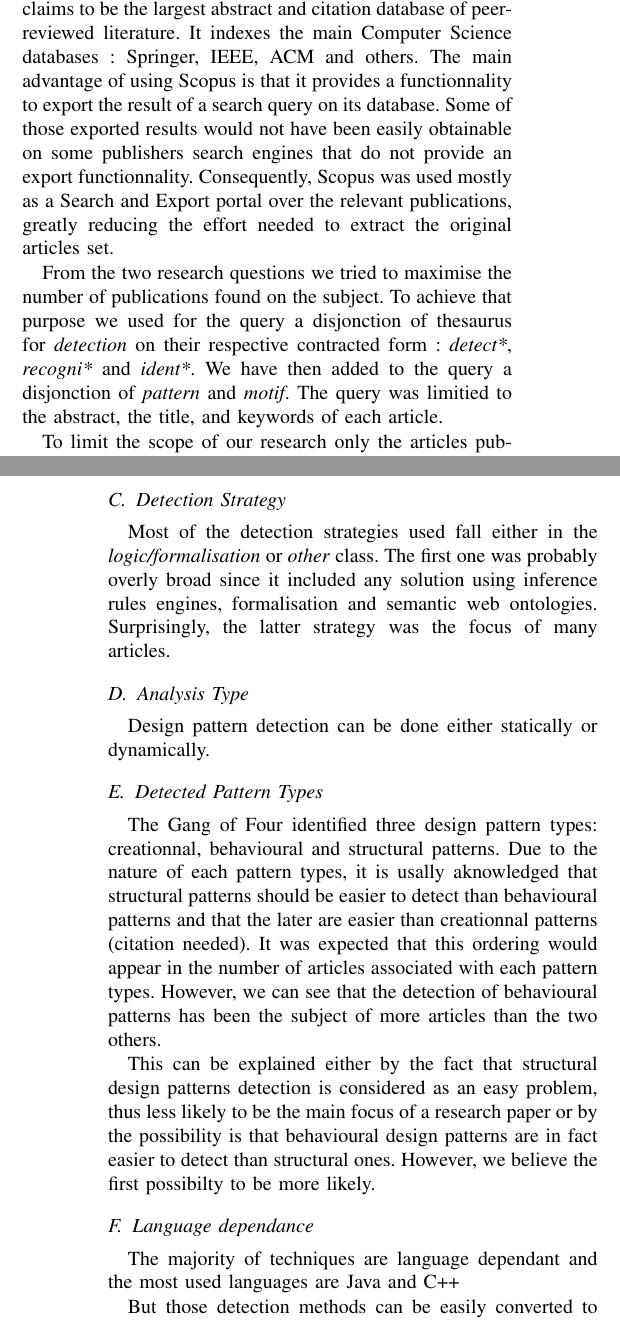
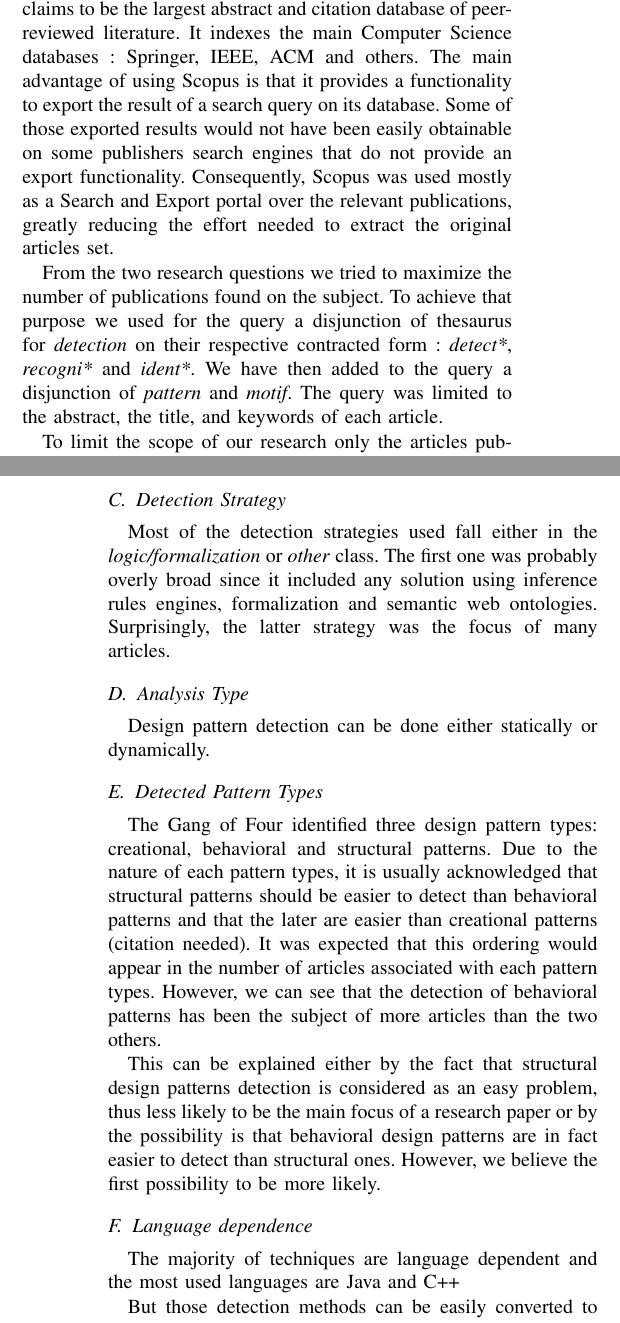
Before and after one commit to PierreGe/systematic-review, a LaTeX paper (article/main.tex): two parts of the columns of pages 1 and 3 of 4, joined at a grey line, cut so that both start at the same text. Compiled offline with pdfLaTeX.

Commit message:
modified:   main.tex/correction

```diff
--- a/article/main.tex
+++ b/article/main.tex
@@ -143,24 +143,24 @@ We decided to query only one database, Scopus \cite{c2}, that claims to be the
 largest abstract and citation database of peer-reviewed literature.
 It indexes the main Computer Science databases : Springer, IEEE, ACM and
 others.
-The main advantage of using Scopus is that it provides a functionnality to
+The main advantage of using Scopus is that it provides a functionality to
 export the result of a search query on its database.
 Some of those exported results would not have been easily obtainable on some
-publishers search engines that do not provide an export functionnality.
+publishers search engines that do not provide an export functionality.
 Consequently, Scopus was used mostly as a Search and Export portal over the
 relevant publications, greatly reducing the effort needed to extract the
 original articles set.
 % TODO: Original articles set <- better wording?!
 
-From the two research questions we tried to maximise the number of publications
+From the two research questions we tried to maximize the number of publications
 found on the subject.
 % Thesaurus is a synonym dictionnary... therefore a "disjunction of thesaurus"
 % doesn't make any sense.
-To achieve that purpose we used for the query a disjonction of thesaurus for
+To achieve that purpose we used for the query a disjunction of thesaurus for
 \textit{detection} on their respective contracted form : \textit{detect*},
 \textit{recogni*} and \textit{ident*}.
-We have then added to the query a disjonction of \textit{pattern} and \textit{motif}.
-The query was limitied to the abstract, the title, and keywords of each article.
+We have then added to the query a disjunction of \textit{pattern} and \textit{motif}.
+The query was limited to the abstract, the title, and keywords of each article.
 % Do we like oxford comma?
 
 To limit the scope of our research only the articles published between the years
@@ -367,9 +367,9 @@ tools.
 \subsection{Detection Strategy}
 
 Most of the detection strategies used fall either in the
-\textit{logic/formalisation} or \textit{other} class.
+\textit{logic/formalization} or \textit{other} class.
 The first one was probably overly broad since it included any solution using
-inference rules engines, formalisation and semantic web ontologies.
+inference rules engines, formalization and semantic web ontologies.
 Surprisingly, the latter strategy was the focus of many articles.
 
 
@@ -391,14 +391,14 @@ Design pattern detection can be done either statically or dynamically.
 
 \subsection{Detected Pattern Types}
 
-The Gang of Four identified three design pattern types: creationnal,
-behavioural and structural patterns.
-Due to the nature of each pattern types, it is usally aknowledged that
-structural patterns should be easier to detect than behavioural patterns and
-that the later are easier than creationnal patterns (citation needed).
+The Gang of Four identified three design pattern types: creational,
+behavioral and structural patterns.
+Due to the nature of each pattern types, it is usually acknowledged that
+structural patterns should be easier to detect than behavioral patterns and
+that the later are easier than creational patterns (citation needed).
 It was expected that this ordering would appear in the number of articles
 associated with each pattern types.
-However, we can see that the detection of behavioural patterns has been the
+However, we can see that the detection of behavioral patterns has been the
 subject of more articles than the two others.
 
 %\begin{center}
@@ -407,14 +407,14 @@ subject of more articles than the two others.
 
 This can be explained either by the fact that structural design patterns
 detection is considered as an easy problem, thus less likely to be the main
-focus of a research paper or by the possibility is that behavioural design
+focus of a research paper or by the possibility is that behavioral design
 patterns are in fact easier to detect than structural ones.
-However, we believe the first possibilty to be more likely.
+However, we believe the first possibility to be more likely.
 
 
 
-\subsection{Language dependance}
-The majority of techniques are language dependant and the most used
+\subsection{Language dependence}
+The majority of techniques are language dependent and the most used
 languages are Java and C++
 
 But those detection methods can be easily converted to other languages
```
Also changed, not shown: article/main.tex (36 more changed lines).
